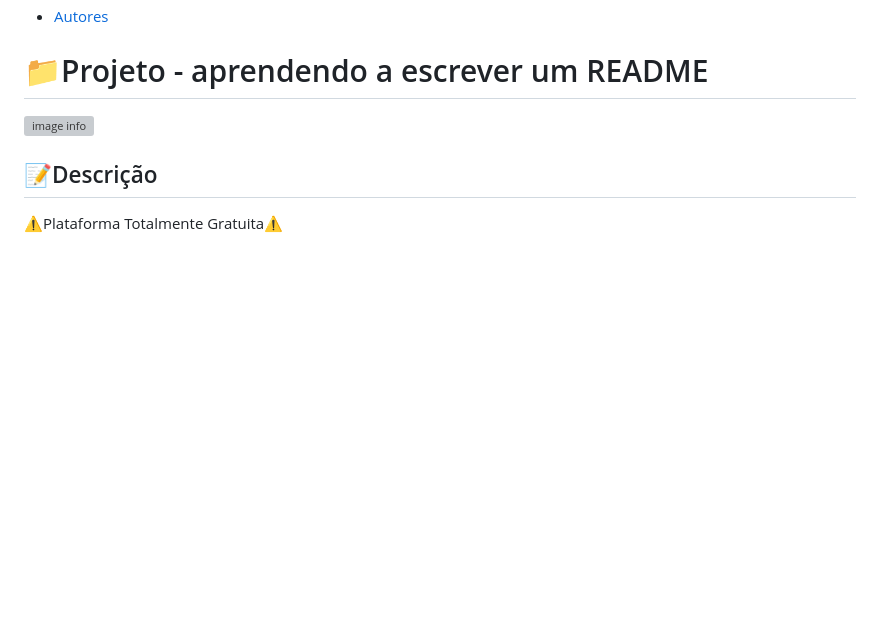
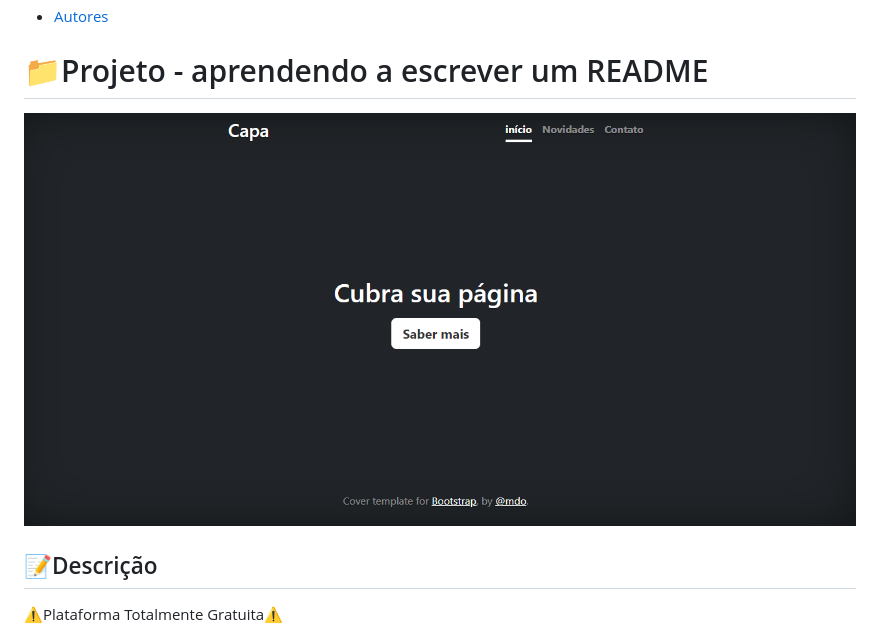
Before and after one commit to bryanribeiro04/portifolio_pessoal, a Markdown page: README.md, the part around the change. Rendered like a GitHub page; pictures changed too: _img/capa.png (added); blank space fills up the shorter version; grey boxes are pictures that could not be loaded.

Commit message:
adicionado imagen no README

```diff
--- a/README.md
+++ b/README.md
@@ -10,7 +10,7 @@
 
 # 📁Projeto - aprendendo a escrever um README
 
-![image info](img/tela.png)
+![image info](_img/capa.png)
 
 ## 📝Descrição
 
```
